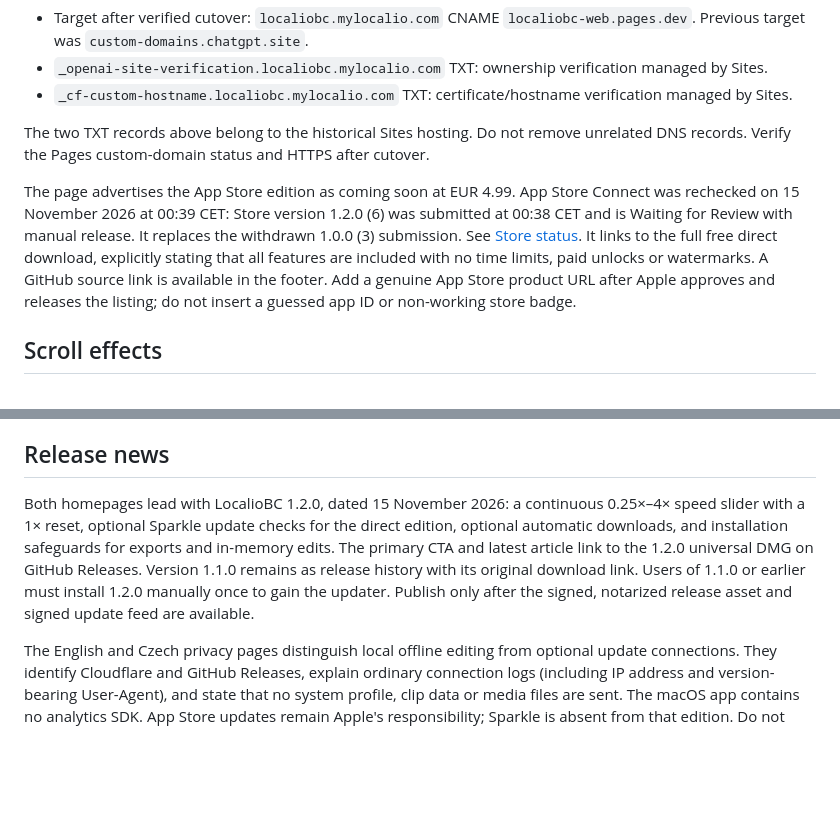
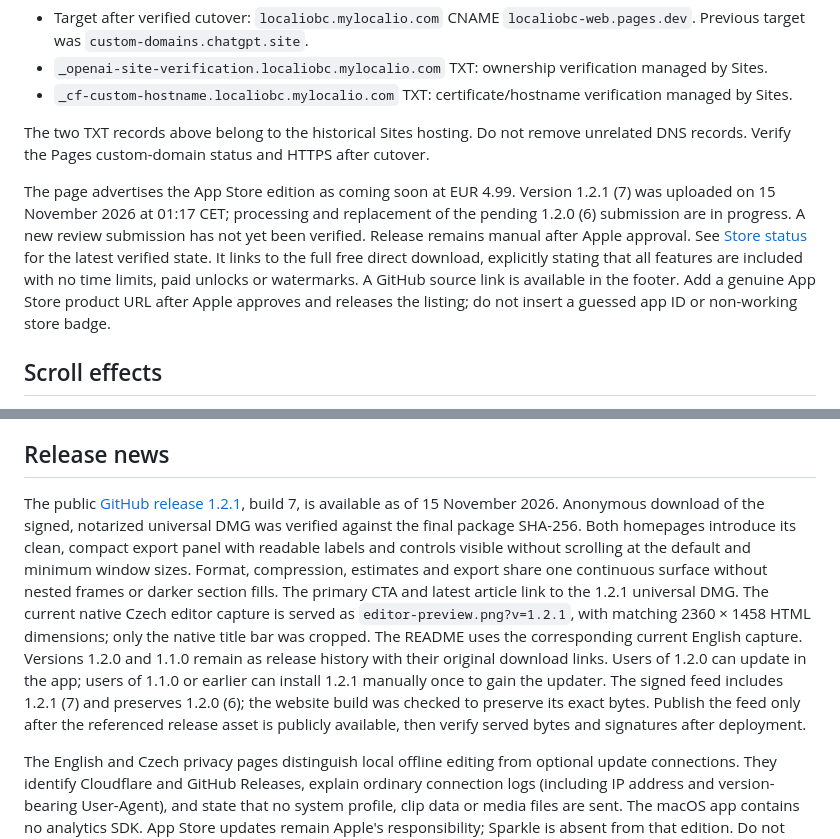
Before and after one commit to bradacz/LocalioBC, a Markdown page: website/README.md, 2 parts joined by grey strips. Rendered like a GitHub page; blank space fills up the shorter version.

Commit message:
Publish 1.2.1 website and signed update feed

```diff
--- a/website/README.md
+++ b/website/README.md
@@ -31,7 +31,7 @@ Only records for the new `localiobc` hostname were added in the mylocalio.com Cl
 
 The two TXT records above belong to the historical Sites hosting. Do not remove unrelated DNS records. Verify the Pages custom-domain status and HTTPS after cutover.
 
-The page advertises the App Store edition as coming soon at EUR 4.99. App Store Connect was rechecked on 15 November 2026 at 00:39 CET: Store version 1.2.0 (6) was submitted at 00:38 CET and is Waiting for Review with manual release. It replaces the withdrawn 1.0.0 (3) submission. See [Store status](../AppStore/STATUS.md). It links to the full free direct download, explicitly stating that all features are included with no time limits, paid unlocks or watermarks. A GitHub source link is available in the footer. Add a genuine App Store product URL after Apple approves and releases the listing; do not insert a guessed app ID or non-working store badge.
+The page advertises the App Store edition as coming soon at EUR 4.99. Version 1.2.1 (7) was uploaded on 15 November 2026 at 01:17 CET; processing and replacement of the pending 1.2.0 (6) submission are in progress. A new review submission has not yet been verified. Release remains manual after Apple approval. See [Store status](../AppStore/STATUS.md) for the latest verified state. It links to the full free direct download, explicitly stating that all features are included with no time limits, paid unlocks or watermarks. A GitHub source link is available in the footer. Add a genuine App Store product URL after Apple approves and releases the listing; do not insert a guessed app ID or non-working store badge.
 
 ## Scroll effects
 
@@ -47,7 +47,7 @@ The production CNAME points to localiobc-web.pages.dev. Cloudflare domain and ce
 
 ## Release news
 
-Both homepages lead with LocalioBC 1.2.0, dated 15 November 2026: a continuous 0.25×–4× speed slider with a 1× reset, optional Sparkle update checks for the direct edition, optional automatic downloads, and installation safeguards for exports and in-memory edits. The primary CTA and latest article link to the 1.2.0 universal DMG on GitHub Releases. Version 1.1.0 remains as release history with its original download link. Users of 1.1.0 or earlier must install 1.2.0 manually once to gain the updater. Publish only after the signed, notarized release asset and signed update feed are available.
+The public [GitHub release 1.2.1](https://github.com/bradacz/LocalioBC/releases/tag/v1.2.1), build 7, is available as of 15 November 2026. Anonymous download of the signed, notarized universal DMG was verified against the final package SHA-256. Both homepages introduce its clean, compact export panel with readable labels and controls visible without scrolling at the default and minimum window sizes. Format, compression, estimates and export share one continuous surface without nested frames or darker section fills. The primary CTA and latest article link to the 1.2.1 universal DMG. The current native Czech editor capture is served as `editor-preview.png?v=1.2.1`, with matching 2360 × 1458 HTML dimensions; only the native title bar was cropped. The README uses the corresponding current English capture. Versions 1.2.0 and 1.1.0 remain as release history with their original download links. Users of 1.2.0 can update in the app; users of 1.1.0 or earlier can install 1.2.1 manually once to gain the updater. The signed feed includes 1.2.1 (7) and preserves 1.2.0 (6); the website build was checked to preserve its exact bytes. Publish the feed only after the referenced release asset is publicly available, then verify served bytes and signatures after deployment.
 
 The English and Czech privacy pages distinguish local offline editing from optional update connections. They identify Cloudflare and GitHub Releases, explain ordinary connection logs (including IP address and version-bearing User-Agent), and state that no system profile, clip data or media files are sent. The macOS app contains no analytics SDK. App Store updates remain Apple's responsibility; Sparkle is absent from that edition. Do not promise hosting-provider log retention periods.
 
```
Also changed, not shown: docs/screenshots/editor-en.png, 4 other files.
